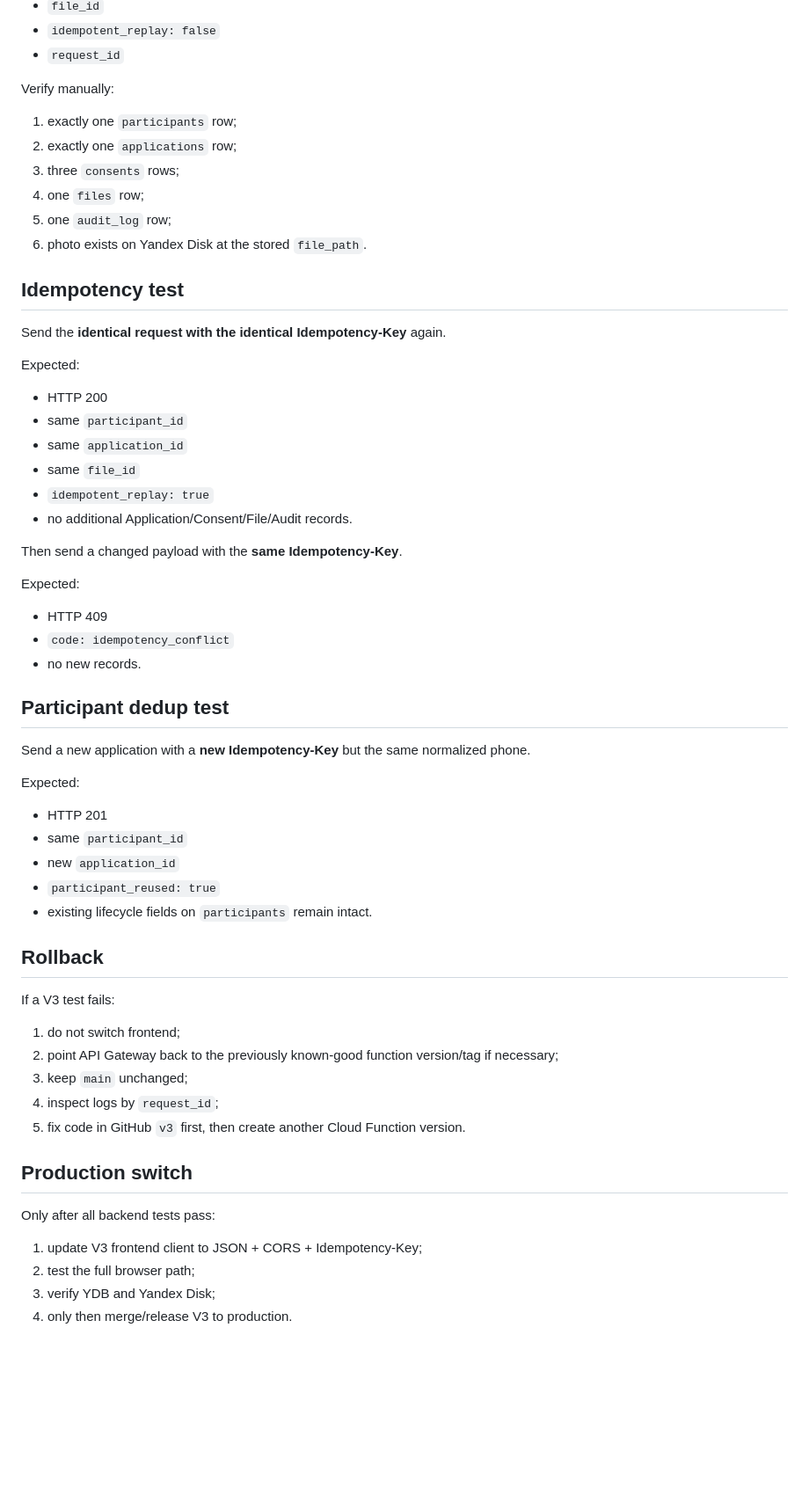
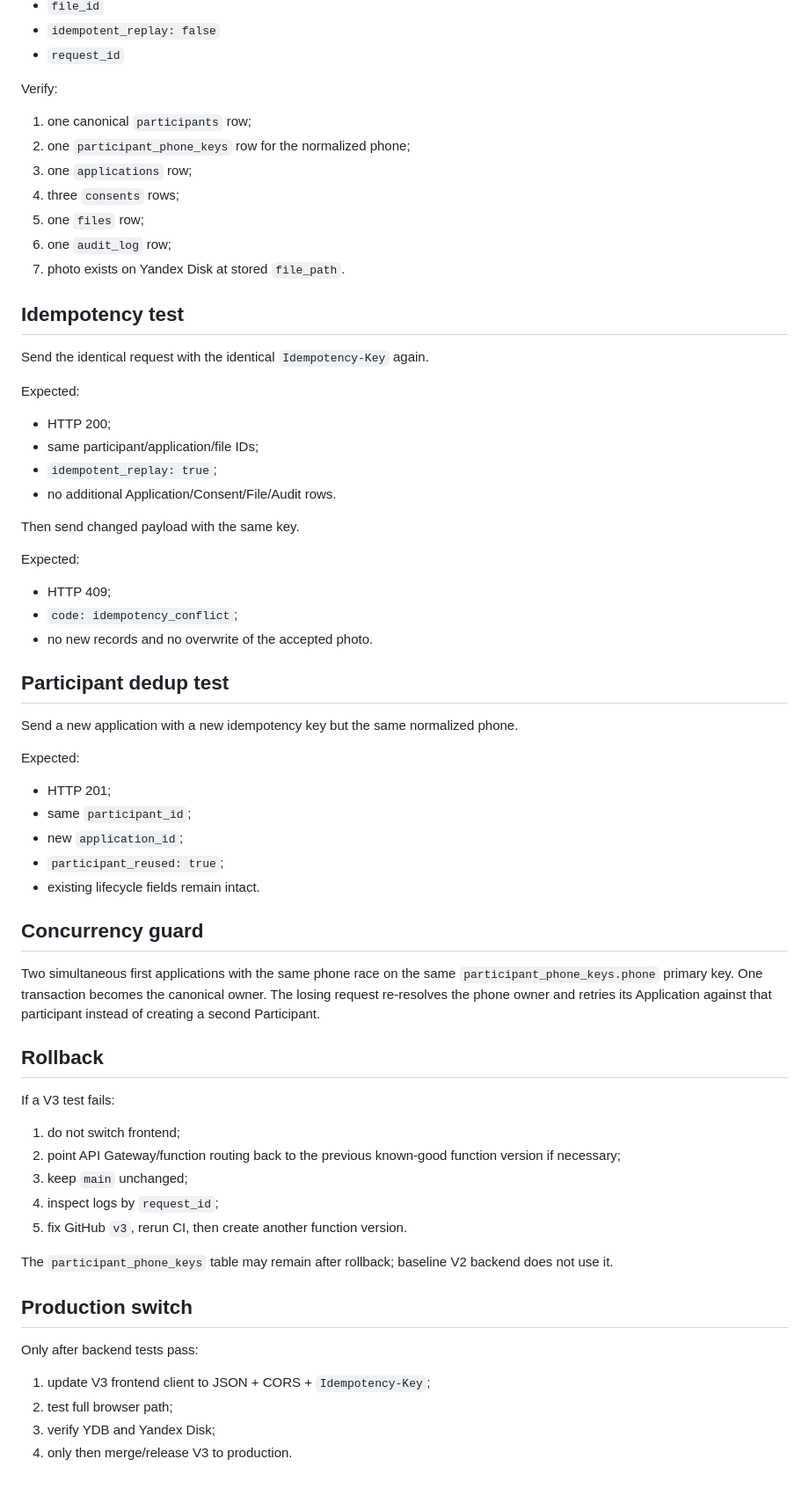
Before and after one commit to vvars9650-svg/club-gravitation.ru, a Markdown page: backend/DEPLOY_YANDEX.md, the part around one of its changes. Shown at 88% size. Rendered like a GitHub page; blank space fills up the shorter version.

Commit message:
docs(v3): update Yandex deploy for phone registry

```diff
--- a/backend/DEPLOY_YANDEX.md
+++ b/backend/DEPLOY_YANDEX.md
@@ -96,63 +101,68 @@ Expected first request:
 - `idempotent_replay: false`
 - `request_id`
 
-Verify manually:
+Verify:
 
-1. exactly one `participants` row;
-2. exactly one `applications` row;
-3. three `consents` rows;
-4. one `files` row;
-5. one `audit_log` row;
-6. photo exists on Yandex Disk at the stored `file_path`.
+1. one canonical `participants` row;
+2. one `participant_phone_keys` row for the normalized phone;
+3. one `applications` row;
+4. three `consents` rows;
+5. one `files` row;
+6. one `audit_log` row;
+7. photo exists on Yandex Disk at stored `file_path`.
 
 ## Idempotency test
 
-Send the **identical request with the identical Idempotency-Key** again.
+Send the identical request with the identical `Idempotency-Key` again.
 
 Expected:
 
-- HTTP 200
-- same `participant_id`
-- same `application_id`
-- same `file_id`
-- `idempotent_replay: true`
-- no additional Application/Consent/File/Audit records.
+- HTTP 200;
+- same participant/application/file IDs;
+- `idempotent_replay: true`;
+- no additional Application/Consent/File/Audit rows.
 
-Then send a changed payload with the **same Idempotency-Key**.
+Then send changed payload with the same key.
 
 Expected:
 
-- HTTP 409
-- `code: idempotency_conflict`
-- no new records.
+- HTTP 409;
+- `code: idempotency_conflict`;
+- no new records and no overwrite of the accepted photo.
 
 ## Participant dedup test
 
-Send a new application with a **new Idempotency-Key** but the same normalized phone.
+Send a new application with a new idempotency key but the same normalized phone.
 
 Expected:
 
-- HTTP 201
-- same `participant_id`
-- new `application_id`
-- `participant_reused: true`
-- existing lifecycle fields on `participants` remain intact.
+- HTTP 201;
+- same `participant_id`;
+- new `application_id`;
+- `participant_reused: true`;
+- existing lifecycle fields remain intact.
+
+## Concurrency guard
+
+Two simultaneous first applications with the same phone race on the same `participant_phone_keys.phone` primary key. One transaction becomes the canonical owner. The losing request re-resolves the phone owner and retries its Application against that participant instead of creating a second Participant.
 
 ## Rollback
 
 If a V3 test fails:
 
 1. do not switch frontend;
-2. point API Gateway back to the previously known-good function version/tag if necessary;
+2. point API Gateway/function routing back to the previous known-good function version if necessary;
 3. keep `main` unchanged;
 4. inspect logs by `request_id`;
-5. fix code in GitHub `v3` first, then create another Cloud Function version.
+5. fix GitHub `v3`, rerun CI, then create another function version.
+
+The `participant_phone_keys` table may remain after rollback; baseline V2 backend does not use it.
 
 ## Production switch
 
-Only after all backend tests pass:
+Only after backend tests pass:
 
-1. update V3 frontend client to JSON + CORS + Idempotency-Key;
-2. test the full browser path;
+1. update V3 frontend client to JSON + CORS + `Idempotency-Key`;
+2. test full browser path;
 3. verify YDB and Yandex Disk;
 4. only then merge/release V3 to production.
```
Also changed, not shown: other parts of backend/DEPLOY_YANDEX.md (+38 -33 lines).
